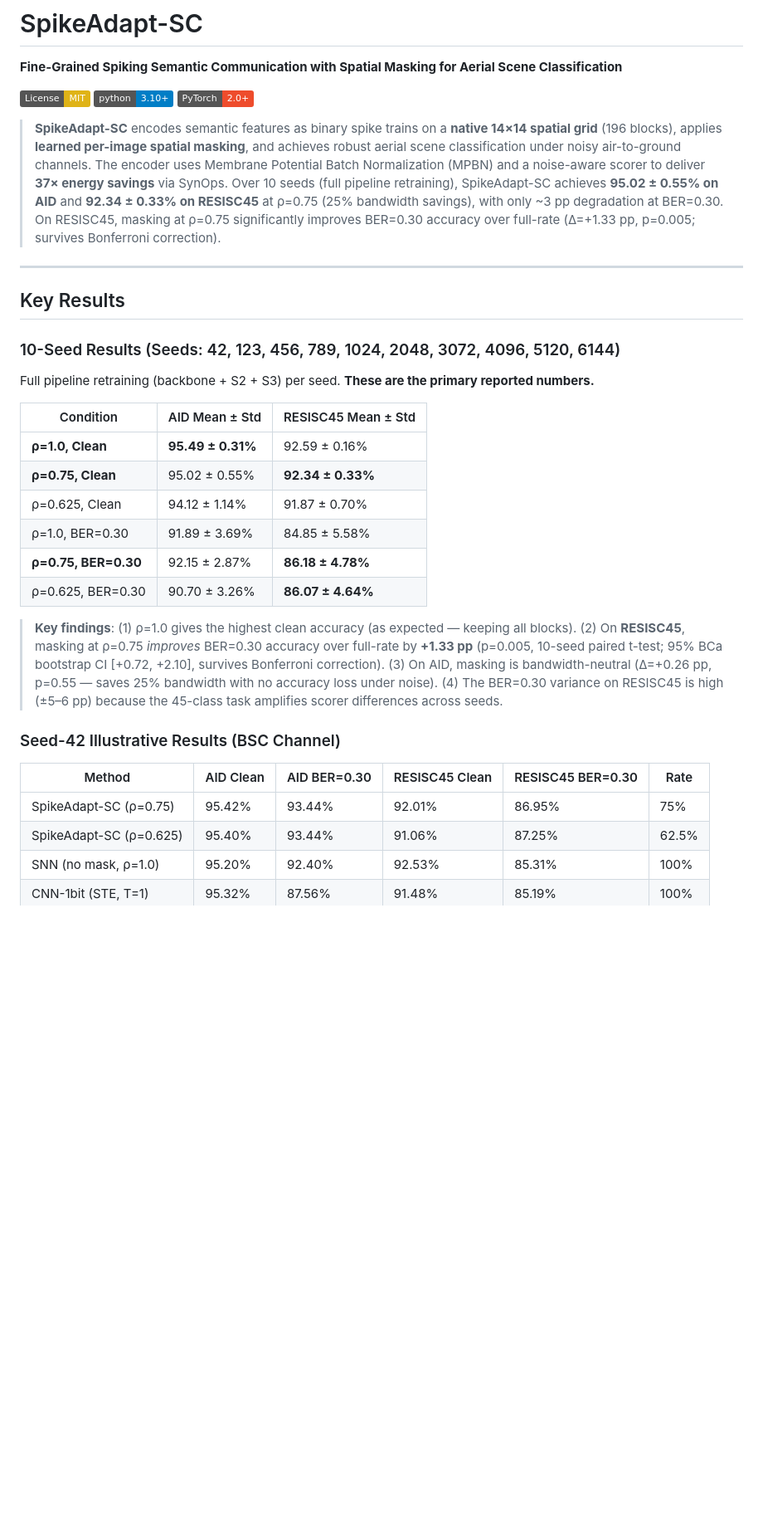
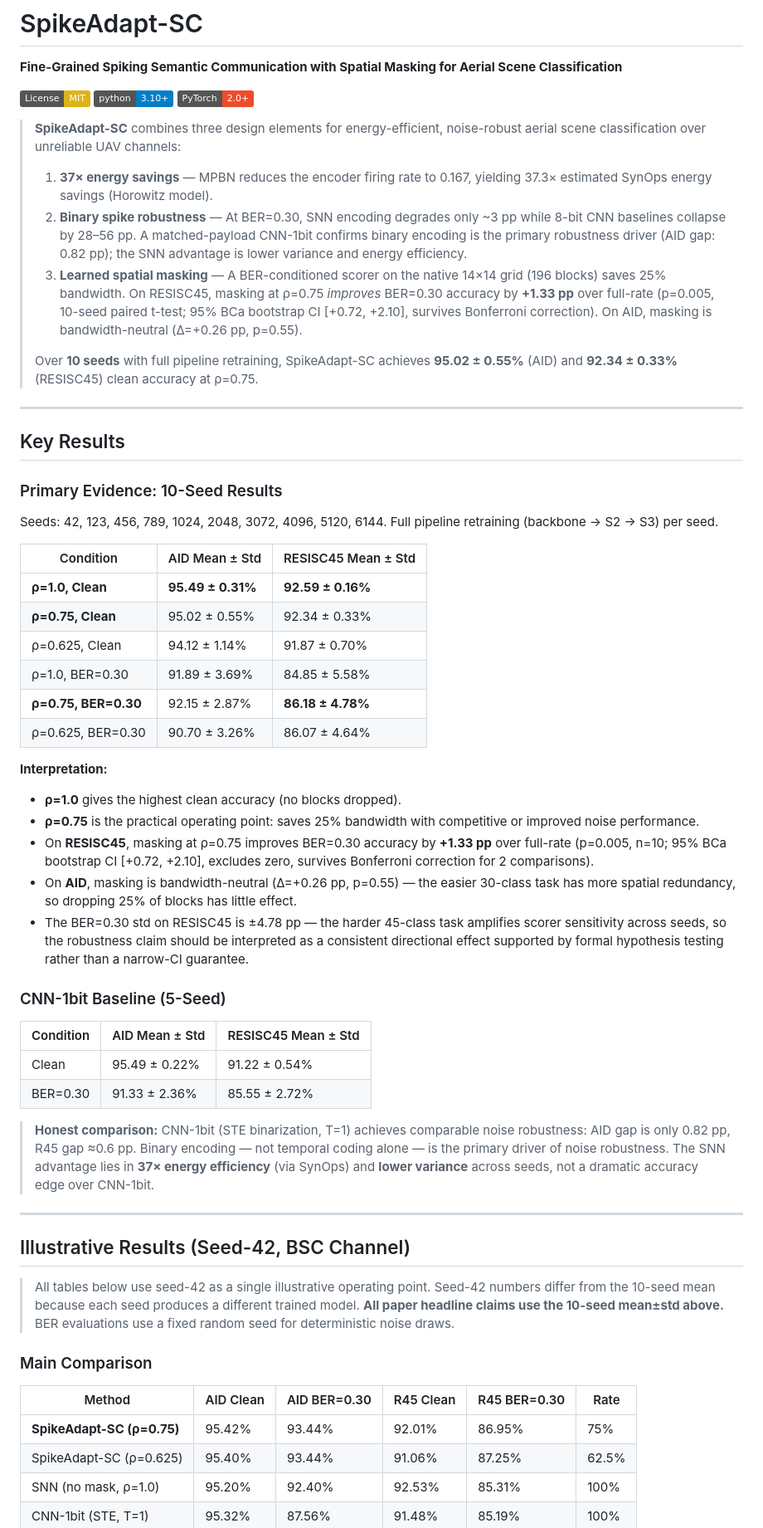
Before and after one commit to JPL11/SpikeAdapt-SC, a Markdown page: README.md, the part around one of its changes. Shown at 83% size. Drawn GitHub-style; badges without logos; blank space fills up the shorter version.

```diff
--- a/README.md
+++ b/README.md
@@ -6,32 +6,57 @@
 [![Python 3.10+](https://img.shields.io/badge/python-3.10+-blue.svg)](https://www.python.org/downloads/)
 [![PyTorch 2.0+](https://img.shields.io/badge/PyTorch-2.0+-ee4c2c.svg)](https://pytorch.org/)
 
-> **SpikeAdapt-SC** encodes semantic features as binary spike trains on a **native 14×14 spatial grid** (196 blocks), applies **learned per-image spatial masking**, and achieves robust aerial scene classification under noisy air-to-ground channels. The encoder uses Membrane Potential Batch Normalization (MPBN) and a noise-aware scorer to deliver **37× energy savings** via SynOps. Over 10 seeds (full pipeline retraining), SpikeAdapt-SC achieves **95.02 ± 0.55% on AID** and **92.34 ± 0.33% on RESISC45** at ρ=0.75 (25% bandwidth savings), with only ~3 pp degradation at BER=0.30. On RESISC45, masking at ρ=0.75 significantly improves BER=0.30 accuracy over full-rate (Δ=+1.33 pp, p=0.005; survives Bonferroni correction).
+> **SpikeAdapt-SC** combines three design elements for energy-efficient, noise-robust aerial scene classification over unreliable UAV channels:
+> 1. **37× energy savings** — MPBN reduces the encoder firing rate to 0.167, yielding 37.3× estimated SynOps energy savings (Horowitz model).
+> 2. **Binary spike robustness** — At BER=0.30, SNN encoding degrades only ~3 pp while 8-bit CNN baselines collapse by 28–56 pp. A matched-payload CNN-1bit confirms binary encoding is the primary robustness driver (AID gap: 0.82 pp); the SNN advantage is lower variance and energy efficiency.
+> 3. **Learned spatial masking** — A BER-conditioned scorer on the native 14×14 grid (196 blocks) saves 25% bandwidth. On RESISC45, masking at ρ=0.75 *improves* BER=0.30 accuracy by **+1.33 pp** over full-rate (p=0.005, 10-seed paired t-test; 95% BCa bootstrap CI [+0.72, +2.10], survives Bonferroni correction). On AID, masking is bandwidth-neutral (Δ=+0.26 pp, p=0.55).
+>
+> Over **10 seeds** with full pipeline retraining, SpikeAdapt-SC achieves **95.02 ± 0.55%** (AID) and **92.34 ± 0.33%** (RESISC45) clean accuracy at ρ=0.75.
 
 ---
 
 ## Key Results
 
-### 10-Seed Results (Seeds: 42, 123, 456, 789, 1024, 2048, 3072, 4096, 5120, 6144)
+### Primary Evidence: 10-Seed Results
 
-Full pipeline retraining (backbone + S2 + S3) per seed. **These are the primary reported numbers.**
+Seeds: 42, 123, 456, 789, 1024, 2048, 3072, 4096, 5120, 6144. Full pipeline retraining (backbone → S2 → S3) per seed.
 
 | Condition | AID Mean ± Std | RESISC45 Mean ± Std |
 |-----------|----------------|---------------------|
-| **ρ=1.0, Clean** | **95.49 ± 0.31%** | 92.59 ± 0.16% |
-| **ρ=0.75, Clean** | 95.02 ± 0.55% | **92.34 ± 0.33%** |
+| **ρ=1.0, Clean** | **95.49 ± 0.31%** | **92.59 ± 0.16%** |
+| **ρ=0.75, Clean** | 95.02 ± 0.55% | 92.34 ± 0.33% |
 | ρ=0.625, Clean | 94.12 ± 1.14% | 91.87 ± 0.70% |
 | ρ=1.0, BER=0.30 | 91.89 ± 3.69% | 84.85 ± 5.58% |
 | **ρ=0.75, BER=0.30** | 92.15 ± 2.87% | **86.18 ± 4.78%** |
-| ρ=0.625, BER=0.30 | 90.70 ± 3.26% | **86.07 ± 4.64%** |
+| ρ=0.625, BER=0.30 | 90.70 ± 3.26% | 86.07 ± 4.64% |
 
-> **Key findings**: (1) ρ=1.0 gives the highest clean accuracy (as expected — keeping all blocks). (2) On **RESISC45**, masking at ρ=0.75 *improves* BER=0.30 accuracy over full-rate by **+1.33 pp** (p=0.005, 10-seed paired t-test; 95% BCa bootstrap CI [+0.72, +2.10], survives Bonferroni correction). (3) On AID, masking is bandwidth-neutral (Δ=+0.26 pp, p=0.55 — saves 25% bandwidth with no accuracy loss under noise). (4) The BER=0.30 variance on RESISC45 is high (±5–6 pp) because the 45-class task amplifies scorer differences across seeds.
+**Interpretation:**
+- **ρ=1.0** gives the highest clean accuracy (no blocks dropped).
+- **ρ=0.75** is the practical operating point: saves 25% bandwidth with competitive or improved noise performance.
+- On **RESISC45**, masking at ρ=0.75 improves BER=0.30 accuracy by **+1.33 pp** over full-rate (p=0.005, n=10; 95% BCa bootstrap CI [+0.72, +2.10], excludes zero, survives Bonferroni correction for 2 comparisons).
+- On **AID**, masking is bandwidth-neutral (Δ=+0.26 pp, p=0.55) — the easier 30-class task has more spatial redundancy, so dropping 25% of blocks has little effect.
+- The BER=0.30 std on RESISC45 is ±4.78 pp — the harder 45-class task amplifies scorer sensitivity across seeds, so the robustness claim should be interpreted as a consistent directional effect supported by formal hypothesis testing rather than a narrow-CI guarantee.
 
-### Seed-42 Illustrative Results (BSC Channel)
+### CNN-1bit Baseline (5-Seed)
 
-| Method | AID Clean | AID BER=0.30 | RESISC45 Clean | RESISC45 BER=0.30 | Rate |
-|--------|-----------|-------------|----------------|-------------------|------|
-| SpikeAdapt-SC (ρ=0.75) | 95.42% | 93.44% | 92.01% | 86.95% | 75% |
+| Condition | AID Mean ± Std | RESISC45 Mean ± Std |
+|-----------|----------------|---------------------|
+| Clean | 95.49 ± 0.22% | 91.22 ± 0.54% |
+| BER=0.30 | 91.33 ± 2.36% | 85.55 ± 2.72% |
+
+> **Honest comparison:** CNN-1bit (STE binarization, T=1) achieves comparable noise robustness: AID gap is only 0.82 pp, R45 gap ≈0.6 pp. Binary encoding — not temporal coding alone — is the primary driver of noise robustness. The SNN advantage lies in **37× energy efficiency** (via SynOps) and **lower variance** across seeds, not a dramatic accuracy edge over CNN-1bit.
+
+---
+
+## Illustrative Results (Seed-42, BSC Channel)
+
+> All tables below use seed-42 as a single illustrative operating point. Seed-42 numbers differ from the 10-seed mean because each seed produces a different trained model. **All paper headline claims use the 10-seed mean±std above.** BER evaluations use a fixed random seed for deterministic noise draws.
+
+### Main Comparison
+
+| Method | AID Clean | AID BER=0.30 | R45 Clean | R45 BER=0.30 | Rate |
+|--------|-----------|-------------|-----------|--------------|------|
+| **SpikeAdapt-SC (ρ=0.75)** | 95.42% | 93.44% | 92.01% | 86.95% | 75% |
 | SpikeAdapt-SC (ρ=0.625) | 95.40% | 93.44% | 91.06% | 87.25% | 62.5% |
 | SNN (no mask, ρ=1.0) | 95.20% | 92.40% | 92.53% | 85.31% | 100% |
 | CNN-1bit (STE, T=1) | 95.32% | 87.56% | 91.48% | 85.19% | 100% |
```
Also changed, not shown: other parts of README.md (+15 -23 lines).
